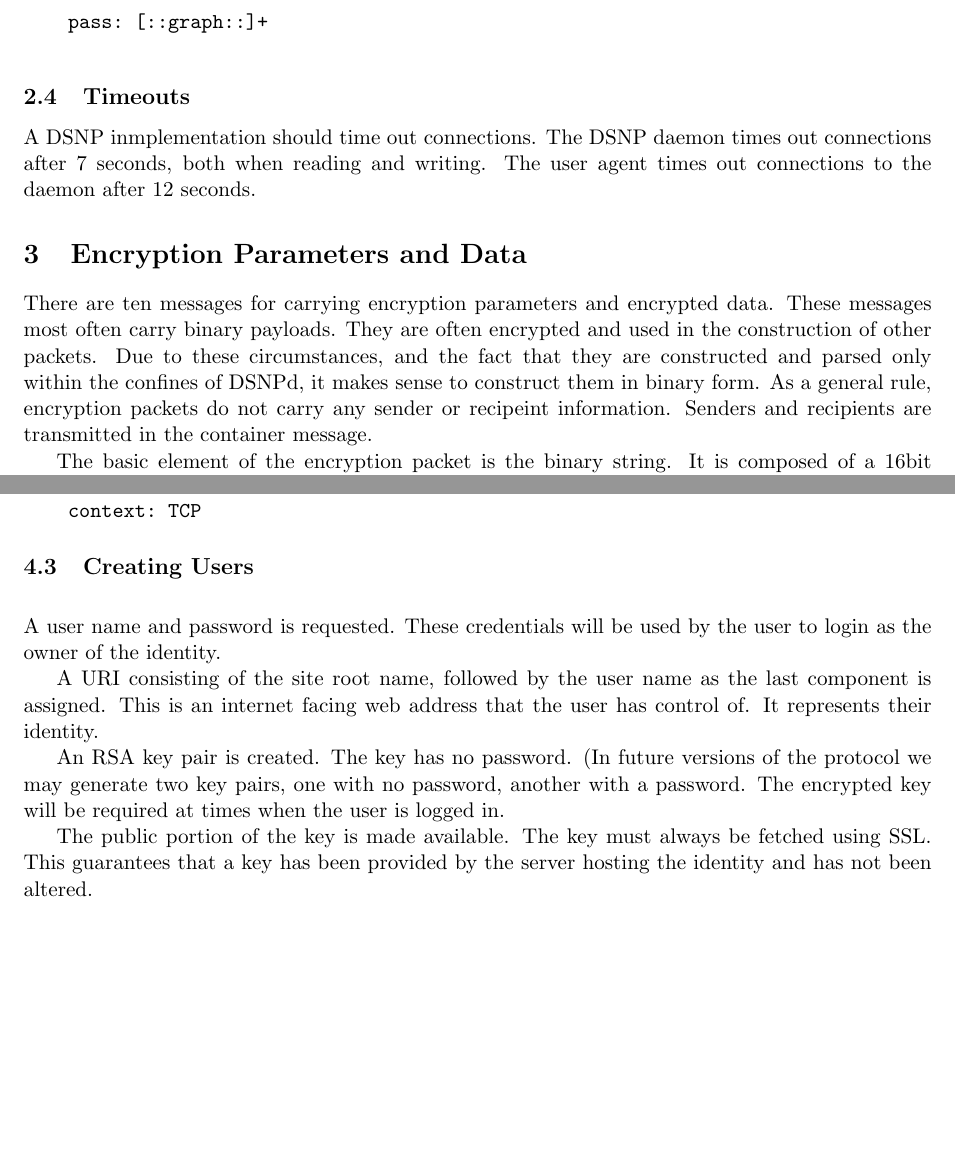
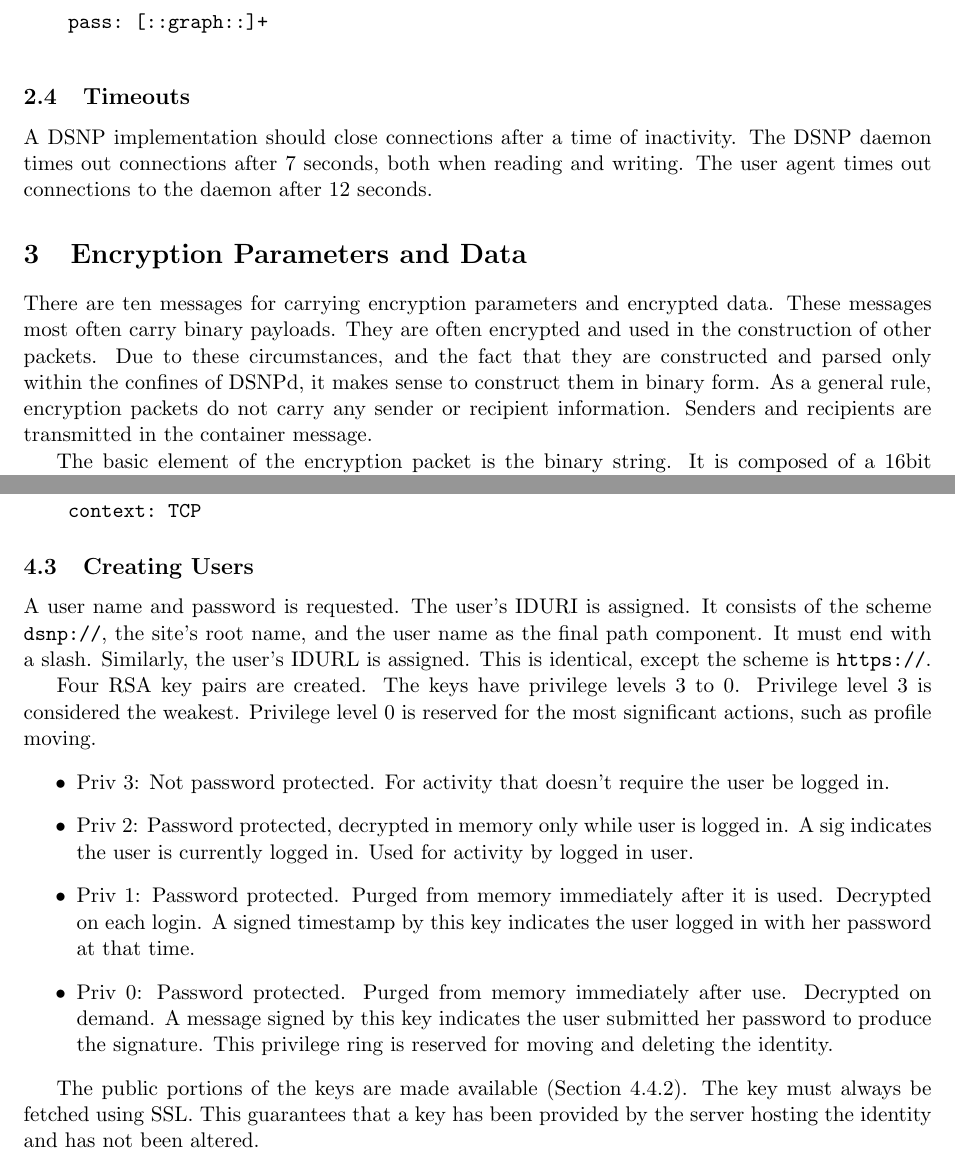
Before and after one commit to DSNP/DSNP, a LaTeX document (dsnp-spec.tex): two parts of pages 6 and 10 of 20 before the commit and two parts of pages 6 and 10 of 21 after it, joined at a grey line, cut so that both start at the same text, the shorter picture padded with empty space. Compiled offline with pdfLaTeX.

Commit message:
Spelling fixes and expanded the creating users section. refs #128.

```diff
--- a/dsnp-spec.tex
+++ b/dsnp-spec.tex
@@ -294,9 +294,9 @@ Passwords can be any comprised any graphical characters.
 
 \subsection{Timeouts}
 
-A DSNP inmplementation should time out connections. The DSNP daemon times out
-connections after 7 seconds, both when reading and writing. The user agent
-times out connections to the daemon after 12 seconds.
+A DSNP implementation should close connections after a time of inactivity. The
+DSNP daemon times out connections after 7 seconds, both when reading and
+writing. The user agent times out connections to the daemon after 12 seconds.
 
 \section{Encryption Parameters and Data}
 
@@ -305,7 +305,7 @@ These messages most often carry binary payloads. They are often encrypted and
 used in the construction of other packets. Due to these circumstances, and the
 fact that they are constructed and parsed only within the confines of DSNPd, it
 makes sense to construct them in binary form. As a general rule, encryption
-packets do not carry any sender or recipeint information. Senders and
+packets do not carry any sender or recipient information. Senders and
 recipients are transmitted in the container message.
 
 The basic element of the encryption packet is the binary string. It is composed
@@ -555,22 +555,42 @@ version it supports.
 
 \subsection{Creating Users}
 
-\vspace{10pt}
-A user name and password is requested. These credentials will be used by the
-user to login as the owner of the identity.
+A user name and password is requested. The user's IDURI is assigned. It
+consists of the scheme \verb'dsnp://', the site's root name, and the user name
+as the final path component. It must end with a slash. Similarly, the user's
+IDURL is assigned. This is identical, except the scheme is \verb'https://'.
 
-A URI consisting of the site root name, followed by the user name as the last
-component is assigned. This is an internet facing web address that the user has
-control of. It represents their identity.
+%
+% IDURI: dsnp://www.foo.com/site/gia/
+% IDURL: https://www.foo.com/site/gia/
+%
 
-An RSA key pair is created. The key has no password. (In future versions of the
-protocol we may generate two key pairs, one with no password,  another with a
-password. The encrypted key will be required at times when the user is logged
+Four RSA key pairs are created. The keys have privilege levels 3 to 0.
+Privilege level 3 is considered the weakest. Privilege level 0 is reserved for
+the most significant actions, such as profile moving.
+
+\begin{itemize}
+\item Priv 3: Not password protected. For activity that doesn't require the user be logged
 in.
 
-The public portion of the key is made available. The key must always be fetched
-using SSL. This guarantees that a key has been provided by the server hosting
-the identity and has not been altered.
+\item Priv 2: Password protected, decrypted in memory only while user is logged
+in. A sig indicates the user is currently logged in. Used for activity by
+logged in user.
+
+\item Priv 1: Password protected. Purged from memory immediately after it is
+used. Decrypted on each login. A signed timestamp by this key indicates the
+user logged in with her password at that time.
+
+\item Priv 0: Password protected. Purged from memory immediately after use.
+Decrypted on demand. A message signed by this key indicates the user submitted
+her password to produce the signature. This privilege ring is reserved for
+moving and deleting the identity.
+\end{itemize}
+
+The public portions of the keys are made available (Section
+\ref{public-key-command}). The key must always be fetched using SSL. This
+guarantees that a key has been provided by the server hosting the identity and
+has not been altered.
 
 \subsubsection{New User}
 
```
Also changed, not shown: dsnp-spec.tex (21 more changed lines).
